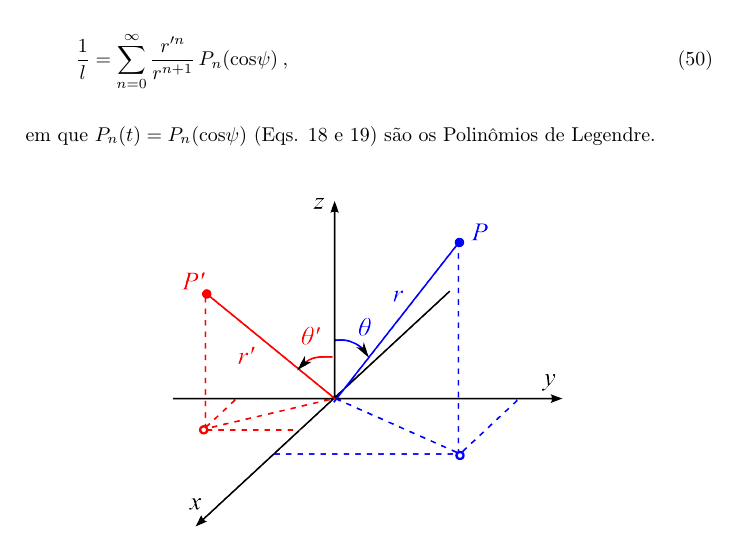
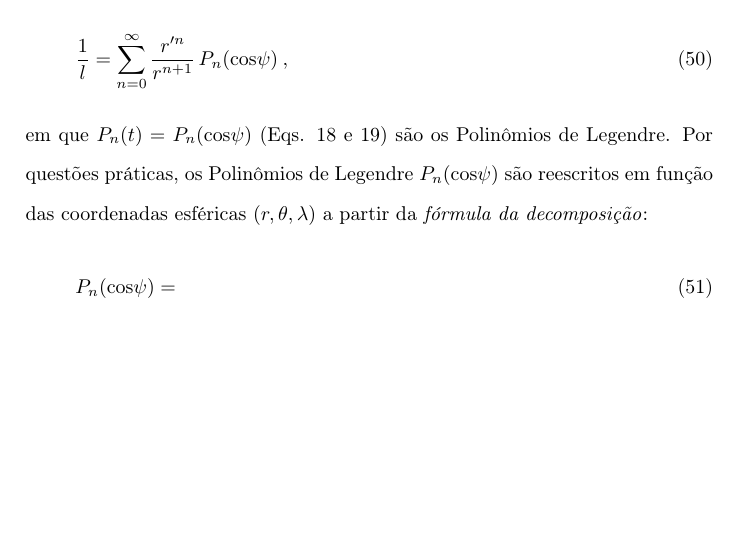
Before and after one commit to birocoles/Disciplina-metodos-potenciais, a LaTeX document (Aulas/Introducao/Elementos_teoria_potencial.tex): part of page 16 of 16 before the commit and part of page 16 of 17 after it, cut so that both start at the same text. Compiled offline with pdfLaTeX.

Commit message:
continuacao do texto sobre a formula da decomposicao

```diff
--- a/Aulas/Introducao/Elementos_teoria_potencial.tex
+++ b/Aulas/Introducao/Elementos_teoria_potencial.tex
@@ -666,7 +665,17 @@ ser descrita pela expansão
 \label{eq:inv-distancia-l-Pn}
 \end{equation}
 em que $P_{n}(t) = P_{n}(\text{cos}\psi)$ (Eqs. \ref{eq:ex213-pn-t} e \ref{eq:ex213-pn-recursiva})
-são os Polinômios de Legendre.
+são os Polinômios de Legendre. Por questões práticas, os Polinômios de Legendre
+$P_{n}(\text{cos}\psi)$ são reescritos em função das coordenadas esféricas
+$(r, \theta, \lambda)$ a partir da \textit{fórmula da decomposição}:
+\begin{equation}
+P_{n}(\text{cos}\psi) =
+\label{eq:formula-decomposicao}
+\end{equation}
+
+
+
+
 
 %Figuras ==>
 \begin{figure}[h]
```
Also changed, not shown: Aulas/Introducao/Elementos_teoria_potencial.pdf, Aulas/Introducao/Elementos_teoria_potencial.tex (1 more changed lines), 1 other file.
